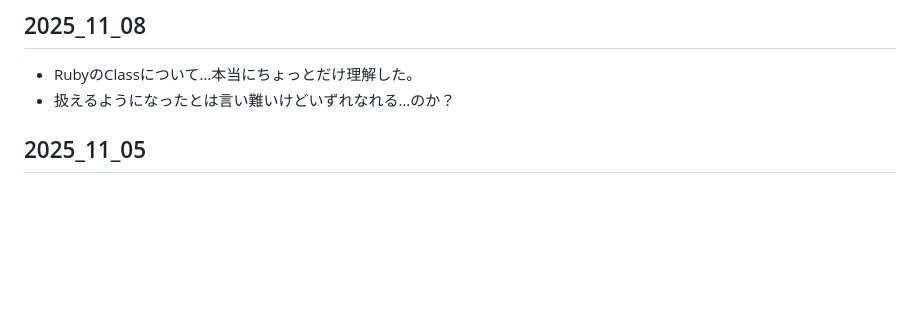
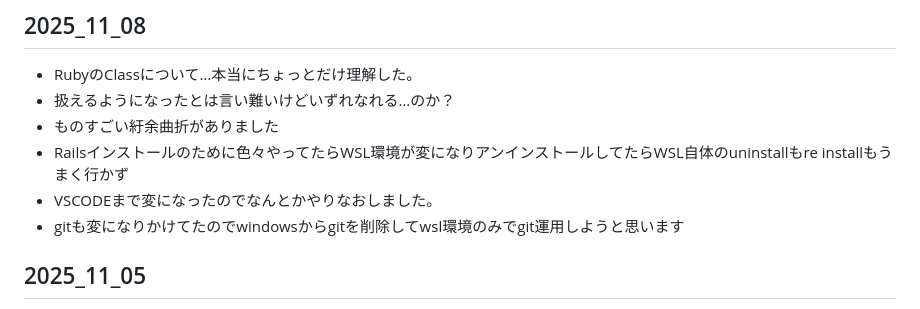
Before and after one commit to kouta-wolf/til, a Markdown page: memo/Learned.md, the part around the change. Drawn GitHub-style; blank space fills up the shorter version.

Commit message:
今日の日記にwslの苦労を追加

```diff
--- a/memo/Learned.md
+++ b/memo/Learned.md
@@ -1,6 +1,10 @@
 ## 2025_11_08
 - RubyのClassについて…本当にちょっとだけ理解した。
 - 扱えるようになったとは言い難いけどいずれなれる…のか？
+- ものすごい紆余曲折がありました
+- Railsインストールのために色々やってたらWSL環境が変になりアンインストールしてたらWSL自体のuninstallもre installもうまく行かず
+- VSCODEまで変になったのでなんとかやりなおしました。
+- gitも変になりかけてたのでwindowsからgitを削除してwsl環境のみでgit運用しようと思います
 
 ## 2025_11_05
 - SQLの勉強→Dockerの勉強→WSLの導入となんか変な経過を辿ってる
```
